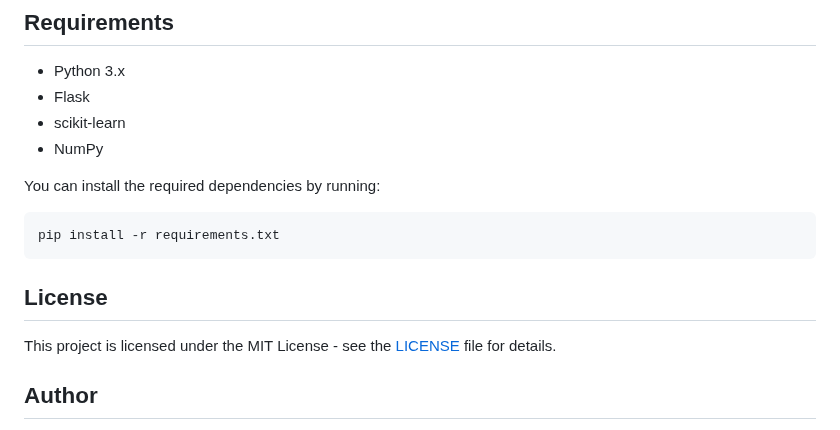
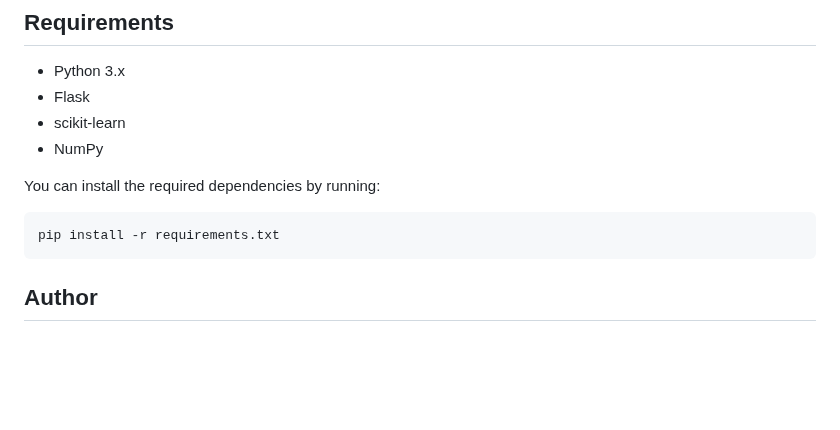
Before and after one commit to Hemanthkanney/indoor-plant-prediction, a Markdown page: README.md, the part around the change. GitHub-like rendering; blank space fills up the shorter version.

````diff
--- a/README.md
+++ b/README.md
@@ -100,9 +100,6 @@ You can install the required dependencies by running:
 pip install -r requirements.txt
 ```
 
-## License
-
-This project is licensed under the MIT License - see the [LICENSE](LICENSE) file for details.
 
 ## Author
 
````
